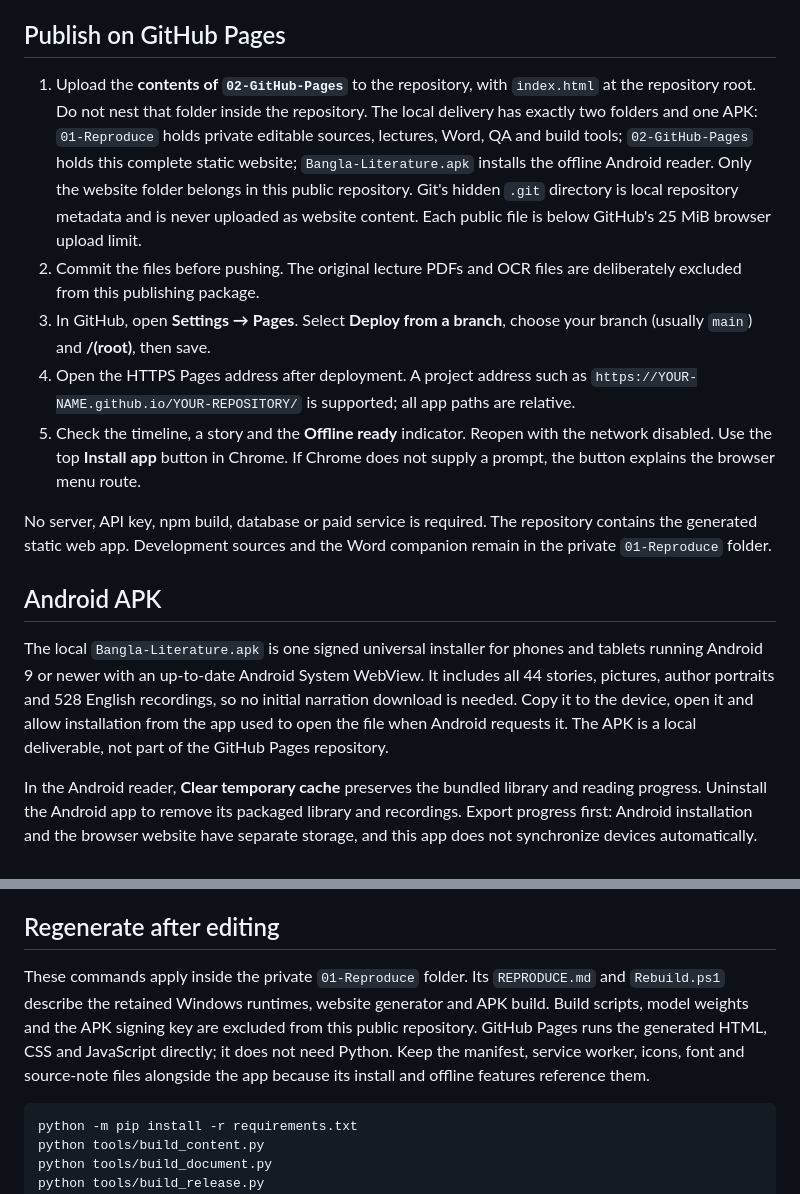
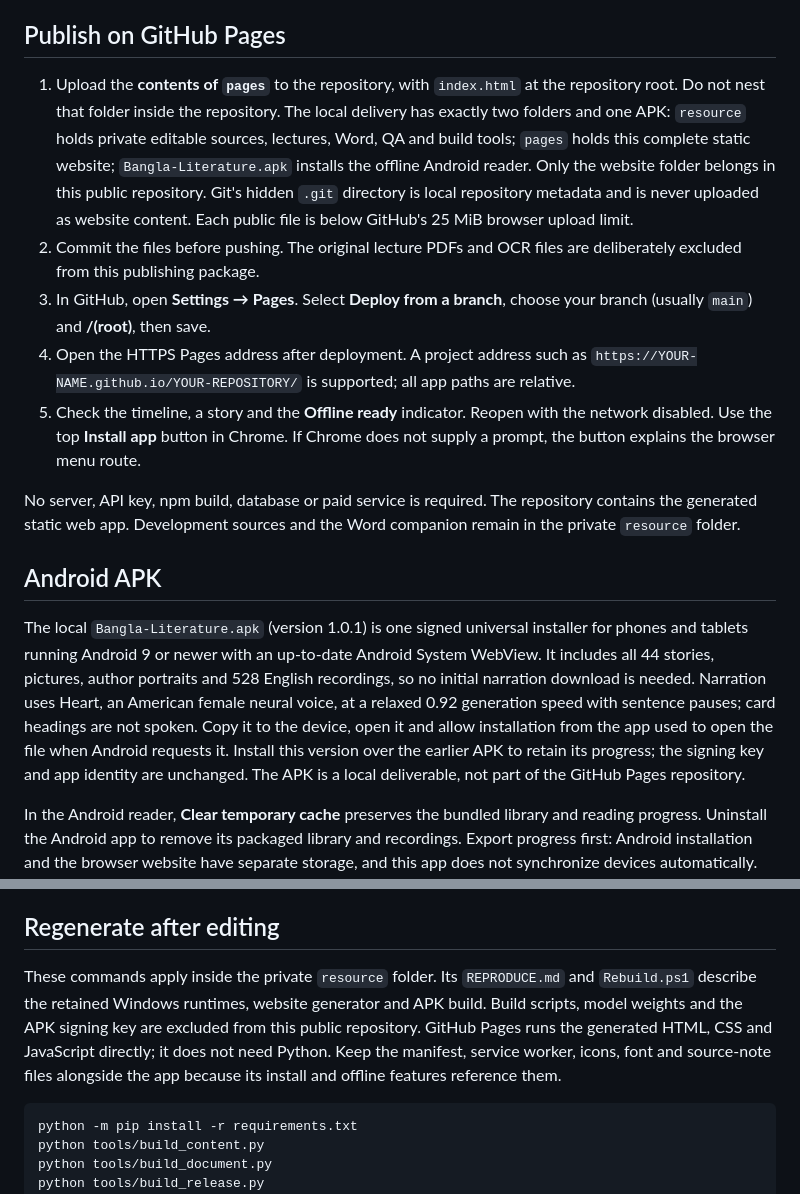
Before and after one commit to AscendesShady/Bangla-literature, a Markdown page: README.md, 2 parts joined by grey strips. Rendered like a GitHub page.

Commit message:
Document resource/pages layout and bundled American female Android narration

````diff
--- a/README.md
+++ b/README.md
@@ -14,18 +14,18 @@ Open `http://localhost:8765/` in Chrome. Wait for **Offline ready** before disco
 
 ## Publish on GitHub Pages
 
-1. Upload the **contents of `02-GitHub-Pages`** to the repository, with `index.html` at the repository root. Do not nest that folder inside the repository.
-   The local delivery has exactly two folders and one APK: `01-Reproduce` holds private editable sources, lectures, Word, QA and build tools; `02-GitHub-Pages` holds this complete static website; `Bangla-Literature.apk` installs the offline Android reader. Only the website folder belongs in this public repository. Git's hidden `.git` directory is local repository metadata and is never uploaded as website content. Each public file is below GitHub's 25 MiB browser upload limit.
+1. Upload the **contents of `pages`** to the repository, with `index.html` at the repository root. Do not nest that folder inside the repository.
+   The local delivery has exactly two folders and one APK: `resource` holds private editable sources, lectures, Word, QA and build tools; `pages` holds this complete static website; `Bangla-Literature.apk` installs the offline Android reader. Only the website folder belongs in this public repository. Git's hidden `.git` directory is local repository metadata and is never uploaded as website content. Each public file is below GitHub's 25 MiB browser upload limit.
 2. Commit the files before pushing. The original lecture PDFs and OCR files are deliberately excluded from this publishing package.
 3. In GitHub, open **Settings → Pages**. Select **Deploy from a branch**, choose your branch (usually `main`) and **/(root)**, then save.
 4. Open the HTTPS Pages address after deployment. A project address such as `https://YOUR-NAME.github.io/YOUR-REPOSITORY/` is supported; all app paths are relative.
 5. Check the timeline, a story and the **Offline ready** indicator. Reopen with the network disabled. Use the top **Install app** button in Chrome. If Chrome does not supply a prompt, the button explains the browser menu route.
 
-No server, API key, npm build, database or paid service is required. The repository contains the generated static web app. Development sources and the Word companion remain in the private `01-Reproduce` folder.
+No server, API key, npm build, database or paid service is required. The repository contains the generated static web app. Development sources and the Word companion remain in the private `resource` folder.
 
 ## Android APK
 
-The local `Bangla-Literature.apk` is one signed universal installer for phones and tablets running Android 9 or newer with an up-to-date Android System WebView. It includes all 44 stories, pictures, author portraits and 528 English recordings, so no initial narration download is needed. Copy it to the device, open it and allow installation from the app used to open the file when Android requests it. The APK is a local deliverable, not part of the GitHub Pages repository.
+The local `Bangla-Literature.apk` (version 1.0.1) is one signed universal installer for phones and tablets running Android 9 or newer with an up-to-date Android System WebView. It includes all 44 stories, pictures, author portraits and 528 English recordings, so no initial narration download is needed. Narration uses Heart, an American female neural voice, at a relaxed 0.92 generation speed with sentence pauses; card headings are not spoken. Copy it to the device, open it and allow installation from the app used to open the file when Android requests it. Install this version over the earlier APK to retain its progress; the signing key and app identity are unchanged. The APK is a local deliverable, not part of the GitHub Pages repository.
 
 In the Android reader, **Clear temporary cache** preserves the bundled library and reading progress. Uninstall the Android app to remove its packaged library and recordings. Export progress first: Android installation and the browser website have separate storage, and this app does not synchronize devices automatically. Import the JSON backup into the other app/browser to merge progress. Source links open externally in the browser. Content updates require installing a newer APK signed with the same private project key.
 
@@ -54,7 +54,7 @@ See `content/research-log.md` for verification scope, corrections and lecture co
 
 ## Regenerate after editing
 
-These commands apply inside the private `01-Reproduce` folder. Its `REPRODUCE.md` and `Rebuild.ps1` describe the retained Windows runtimes, website generator and APK build. Build scripts, model weights and the APK signing key are excluded from this public repository. GitHub Pages runs the generated HTML, CSS and JavaScript directly; it does not need Python. Keep the manifest, service worker, icons, font and source-note files alongside the app because its install and offline features reference them.
+These commands apply inside the private `resource` folder. Its `REPRODUCE.md` and `Rebuild.ps1` describe the retained Windows runtimes, website generator and APK build. Build scripts, model weights and the APK signing key are excluded from this public repository. GitHub Pages runs the generated HTML, CSS and JavaScript directly; it does not need Python. Keep the manifest, service worker, icons, font and source-note files alongside the app because its install and offline features reference them.
 
 ```powershell
 python -m pip install -r requirements.txt
````
